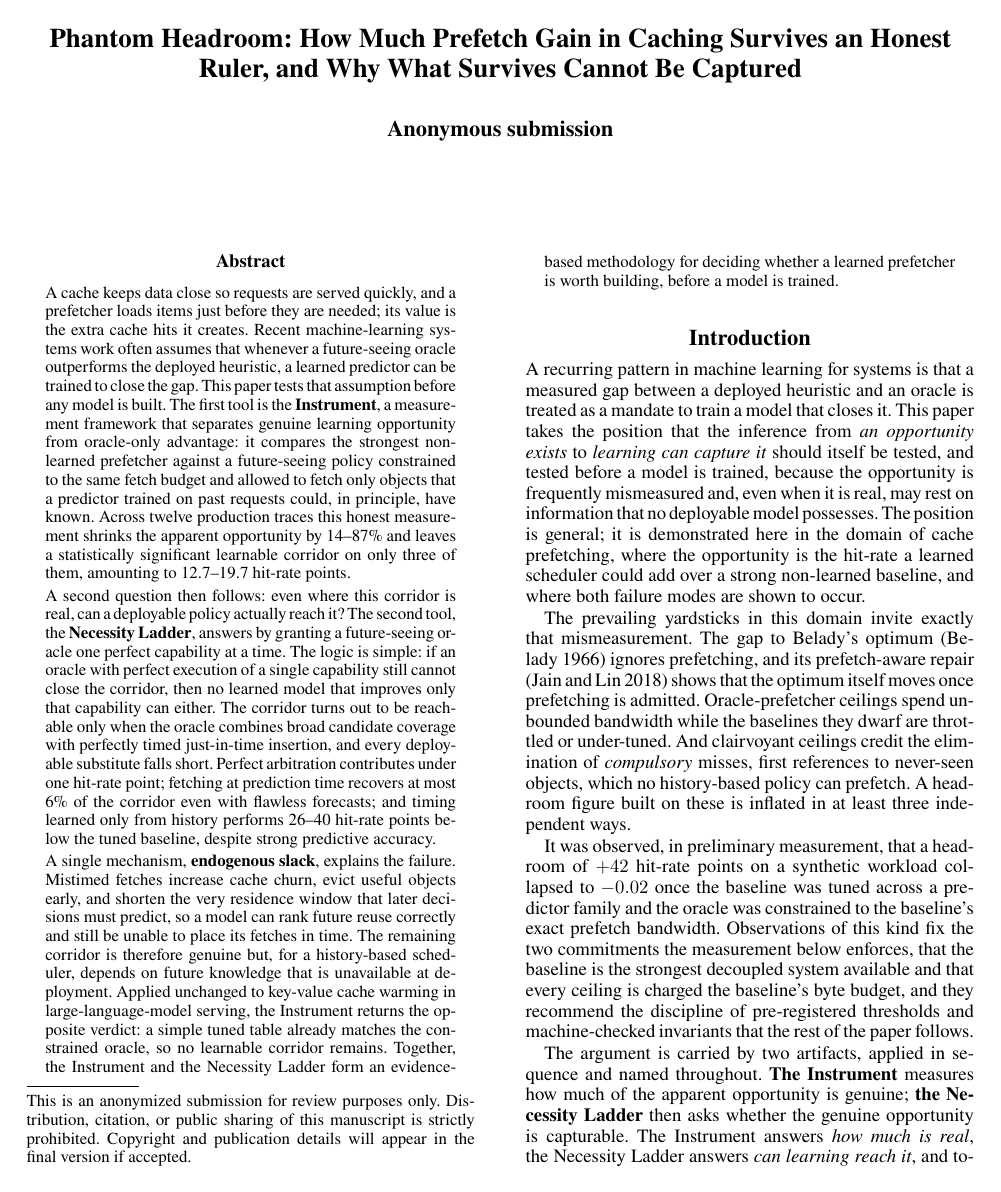
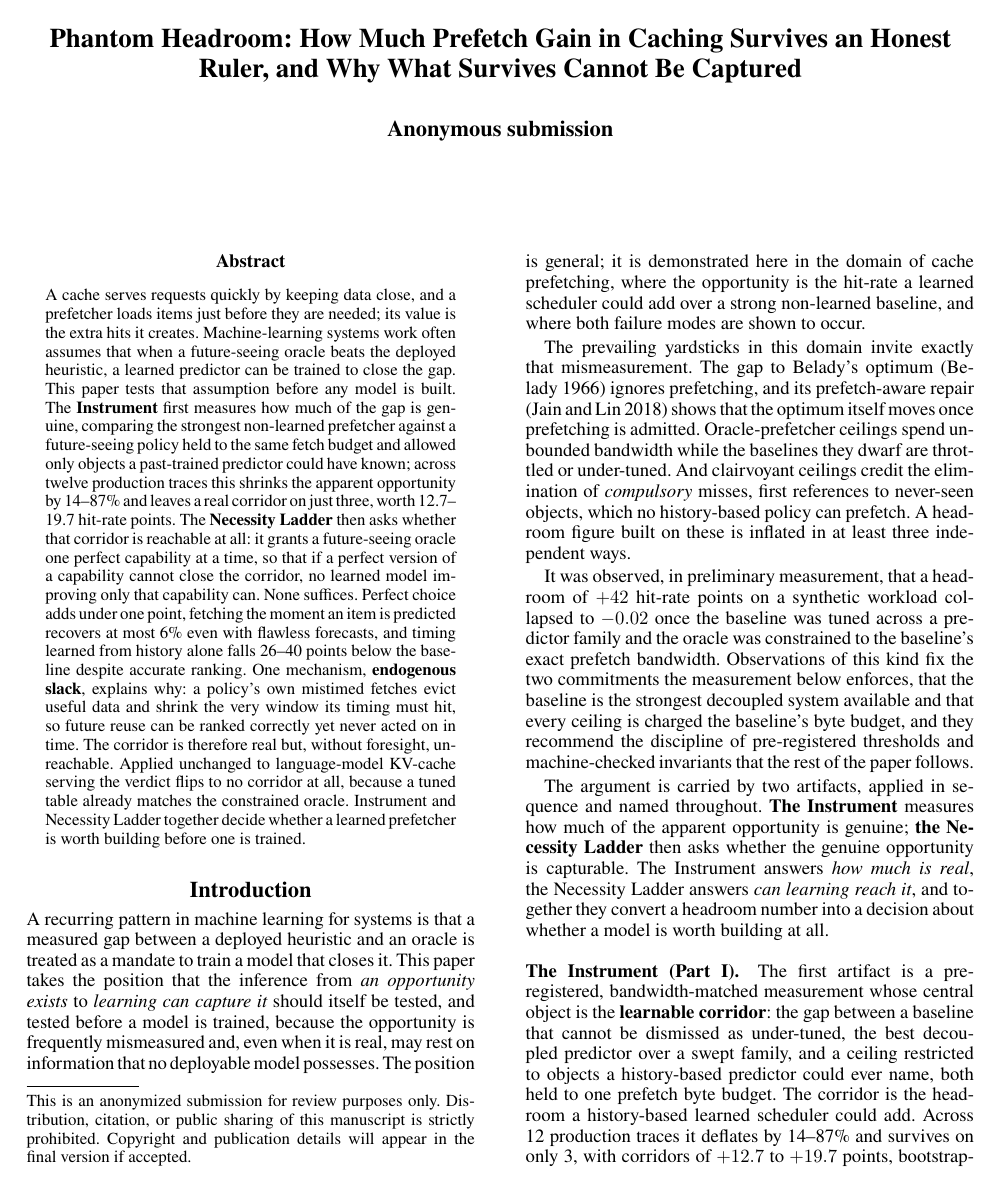
Before and after one commit to lkksharma/p4, a LaTeX paper (paper_aaai.tex): page 1 of 7. Compiled offline with pdfLaTeX.

Commit message:
paper_aaai: shorter, punchier abstract; single paragraph, connections kept
Collapsed the three-paragraph abstract into one tighter paragraph (~320 -> ~255
words), cutting the drone while keeping the through-line: Instrument (how much
is real: 14-87% deflation, 3 survivors at 12.7-19.7) -> Necessity Ladder (is it
reachable: none suffices, <1pt / 6% / 26-40) -> endogenous slack (why) -> LLM
flip (no corridor). Impersonal, no em dashes; 7 pages.

Co-Authored-By: Claude Opus 4.8 <noreply@anthropic.com>

```diff
--- a/paper_aaai.tex
+++ b/paper_aaai.tex
@@ -27,11 +27,7 @@
 \maketitle
 
 \begin{abstract}
-\noindent A cache keeps data close so requests are served quickly, and a prefetcher loads items just before they are needed; its value is the extra cache hits it creates. Recent machine-learning systems work often assumes that whenever a future-seeing oracle outperforms the deployed heuristic, a learned predictor can be trained to close the gap. This paper tests that assumption before any model is built. The first tool is the \textbf{Instrument}, a measurement framework that separates genuine learning opportunity from oracle-only advantage: it compares the strongest non-learned prefetcher against a future-seeing policy constrained to the same fetch budget and allowed to fetch only objects that a predictor trained on past requests could, in principle, have known. Across twelve production traces this honest measurement shrinks the apparent opportunity by 14--87\% and leaves a statistically significant learnable corridor on only three of them, amounting to 12.7--19.7 hit-rate points.
-
-A second question then follows: even where this corridor is real, can a deployable policy actually reach it? The second tool, the \textbf{Necessity Ladder}, answers by granting a future-seeing oracle one perfect capability at a time. The logic is simple: if an oracle with perfect execution of a single capability still cannot close the corridor, then no learned model that improves only that capability can either. The corridor turns out to be reachable only when the oracle combines broad candidate coverage with perfectly timed just-in-time insertion, and every deployable substitute falls short. Perfect arbitration contributes under one hit-rate point; fetching at prediction time recovers at most 6\% of the corridor even with flawless forecasts; and timing learned only from history performs 26--40 hit-rate points below the tuned baseline, despite strong predictive accuracy.
-
-A single mechanism, \textbf{endogenous slack}, explains the failure. Mistimed fetches increase cache churn, evict useful objects early, and shorten the very residence window that later decisions must predict, so a model can rank future reuse correctly and still be unable to place its fetches in time. The remaining corridor is therefore genuine but, for a history-based scheduler, depends on future knowledge that is unavailable at deployment. Applied unchanged to key-value cache warming in large-language-model serving, the Instrument returns the opposite verdict: a simple tuned table already matches the constrained oracle, so no learnable corridor remains. Together, the Instrument and the Necessity Ladder form an evidence-based methodology for deciding whether a learned prefetcher is worth building, before a model is trained.
+\noindent A cache serves requests quickly by keeping data close, and a prefetcher loads items just before they are needed; its value is the extra hits it creates. Machine-learning systems work often assumes that when a future-seeing oracle beats the deployed heuristic, a learned predictor can be trained to close the gap. This paper tests that assumption before any model is built. The \textbf{Instrument} first measures how much of the gap is genuine, comparing the strongest non-learned prefetcher against a future-seeing policy held to the same fetch budget and allowed only objects a past-trained predictor could have known; across twelve production traces this shrinks the apparent opportunity by 14--87\% and leaves a real corridor on just three, worth 12.7--19.7 hit-rate points. The \textbf{Necessity Ladder} then asks whether that corridor is reachable at all: it grants a future-seeing oracle one perfect capability at a time, so that if a perfect version of a capability cannot close the corridor, no learned model improving only that capability can. None suffices. Perfect choice adds under one point, fetching the moment an item is predicted recovers at most 6\% even with flawless forecasts, and timing learned from history alone falls 26--40 points below the baseline despite accurate ranking. One mechanism, \textbf{endogenous slack}, explains why: a policy's own mistimed fetches evict useful data and shrink the very window its timing must hit, so future reuse can be ranked correctly yet never acted on in time. The corridor is therefore real but, without foresight, unreachable. Applied unchanged to language-model KV-cache serving the verdict flips to no corridor at all, because a tuned table already matches the constrained oracle. Instrument and Necessity Ladder together decide whether a learned prefetcher is worth building before one is trained.
 \end{abstract}
 
 \section{Introduction}
```
